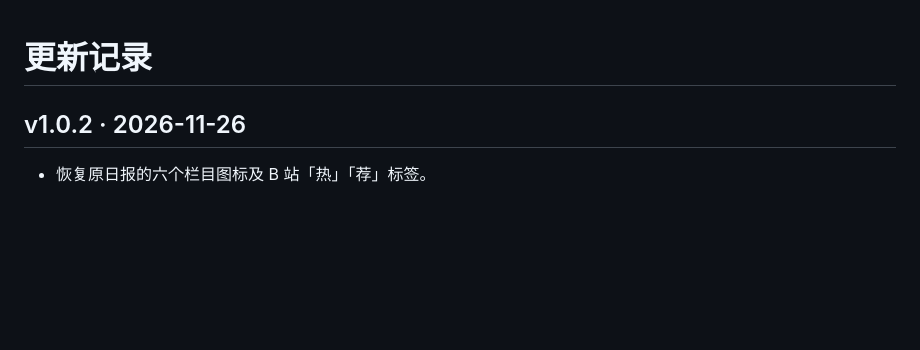
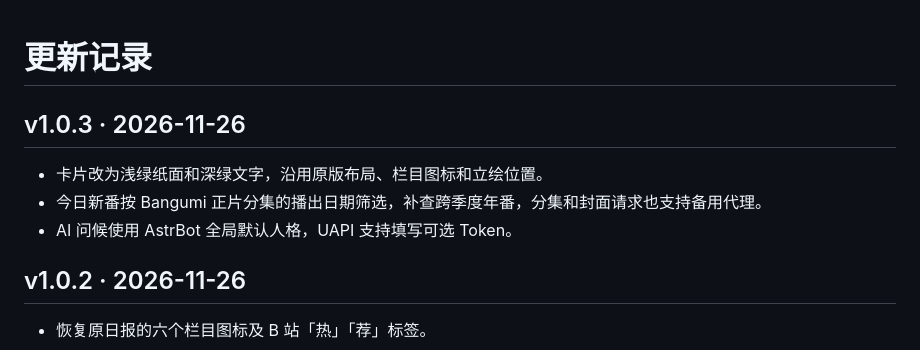
Before and after one commit to Whereis-Alice/astrbot_plugin_misaki_daily, a Markdown page: CHANGELOG.md, the part around the change. Rendered like a GitHub page; blank space fills up the shorter version.

```diff
--- a/CHANGELOG.md
+++ b/CHANGELOG.md
@@ -1,4 +1,10 @@
 # 更新记录
+
+## v1.0.3 · 2026-11-26
+
+- 卡片改为浅绿纸面和深绿文字，沿用原版布局、栏目图标和立绘位置。
+- 今日新番按 Bangumi 正片分集的播出日期筛选，补查跨季度年番，分集和封面请求也支持备用代理。
+- AI 问候使用 AstrBot 全局默认人格，UAPI 支持填写可选 Token。
 
 ## v1.0.2 · 2026-11-26
 
```
Also changed, not shown: README.md (+5 -3 lines), assets/preview.jpg, 6 other files.
